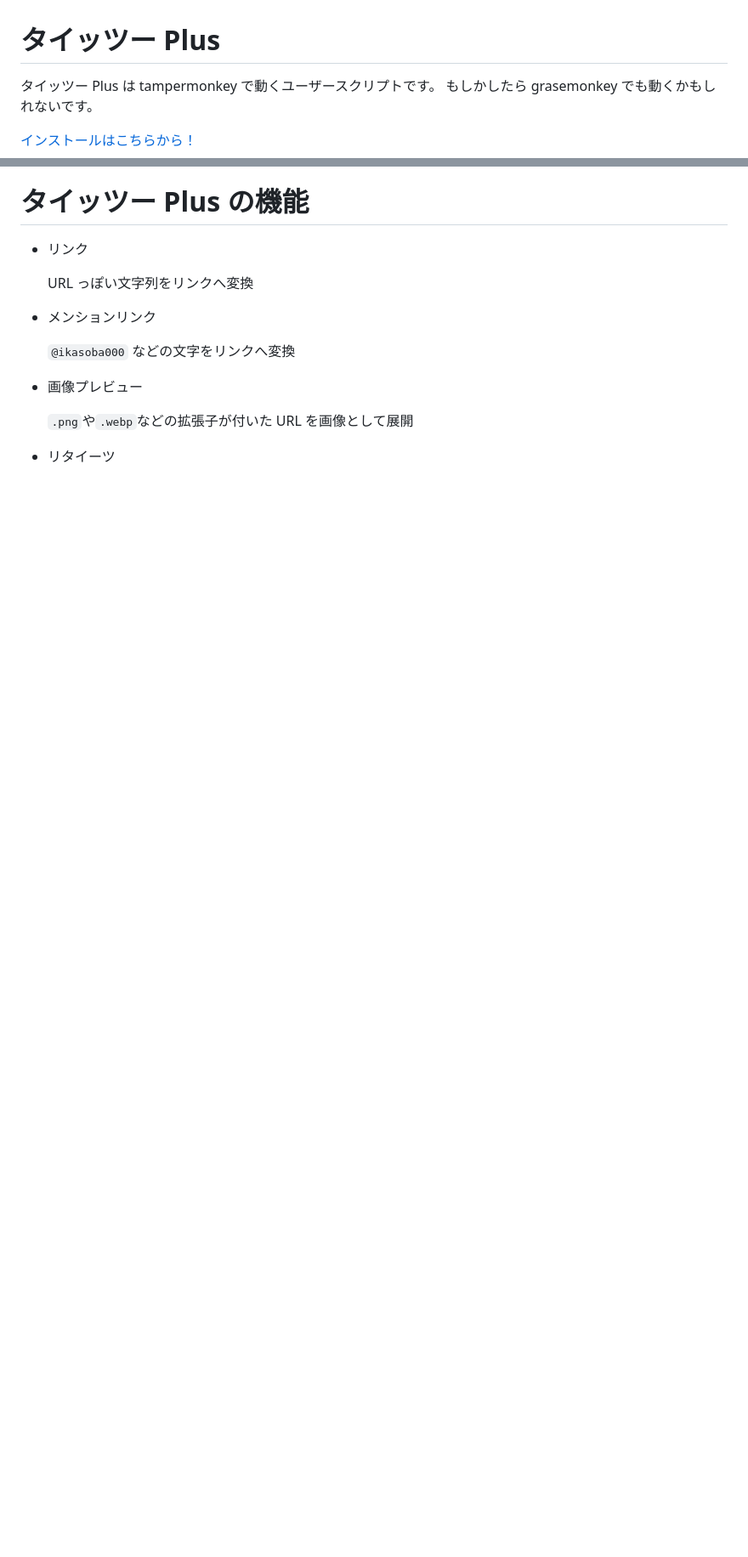
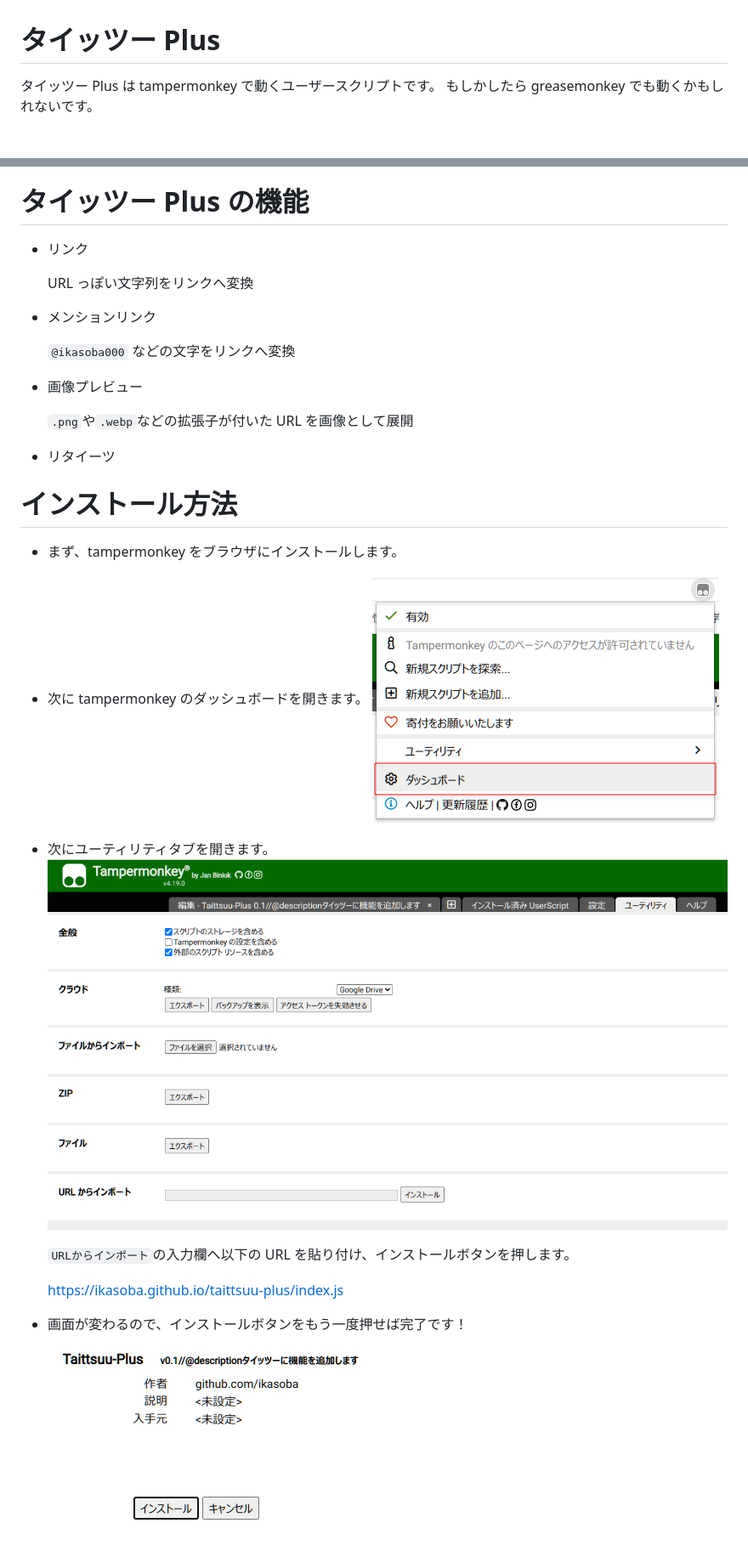
Before and after one commit to ikasoba/taittsuu-plus, a Markdown page: readme.md, 2 parts joined by grey strips. Shown: that part at 85% size. GitHub-like rendering; pictures changed too: doc/tampermonkey-install-userscript.png (added), doc/tampermonkey-open-dashboard.png (added), doc/tampermonkey-utility-tab.png (added); blank space fills up the shorter version.

```diff
--- a/readme.md
+++ b/readme.md
@@ -1,9 +1,7 @@
 # タイッツー Plus
 
 タイッツー Plus は tampermonkey で動くユーザースクリプトです。
-もしかしたら grasemonkey でも動くかもしれないです。
-
-[インストールはこちらから！](https://ikasoba.codesk.dev/taittsuu-plus/index.js)
+もしかしたら greasemonkey でも動くかもしれないです。
 
 # タイッツー Plus の機能
 
@@ -20,3 +18,20 @@
   `.png`や`.webp`などの拡張子が付いた URL を画像として展開
 
 - リタイーツ
+
+# インストール方法
+
+- まず、tampermonkey をブラウザにインストールします。
+
+- 次に tampermonkey のダッシュボードを開きます。
+  ![](./doc/tampermonkey-open-dashboard.png)
+
+- 次にユーティリティタブを開きます。
+  ![Alt text](./doc/tampermonkey-utility-tab.png)
+
+  `URLからインポート`の入力欄へ以下の URL を貼り付け、インストールボタンを押します。
+
+  https://ikasoba.github.io/taittsuu-plus/index.js
+
+- 画面が変わるので、インストールボタンをもう一度押せば完了です！
+  ![Alt text](./doc/tampermonkey-install-userscript.png)
```
